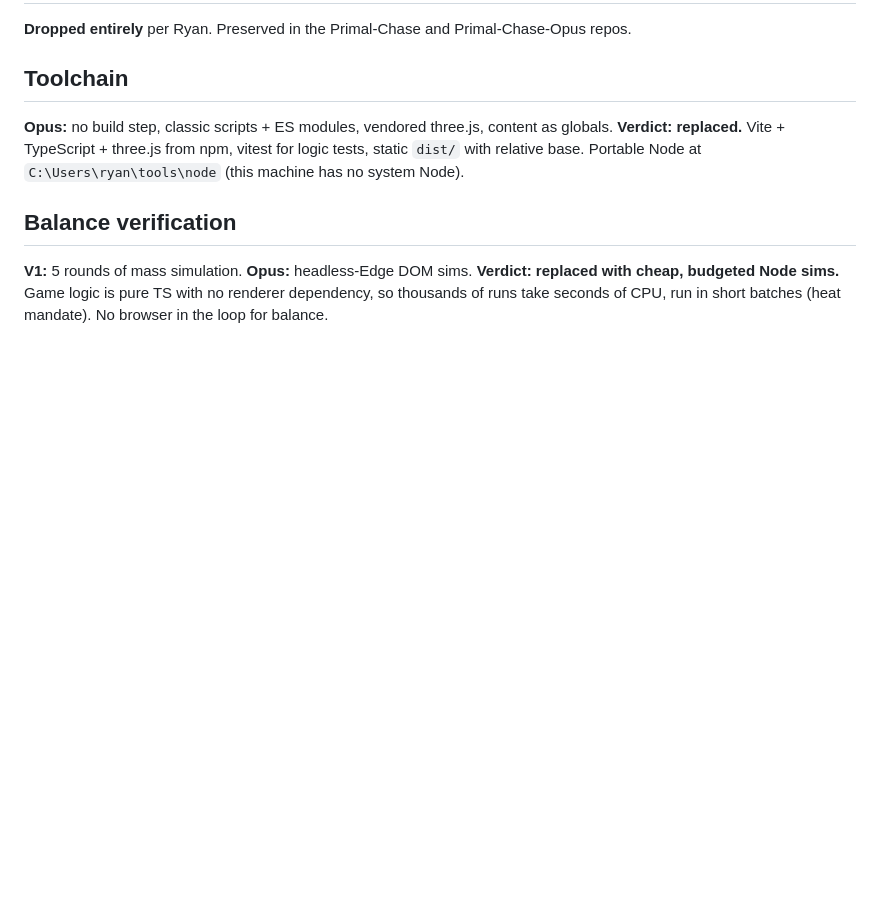
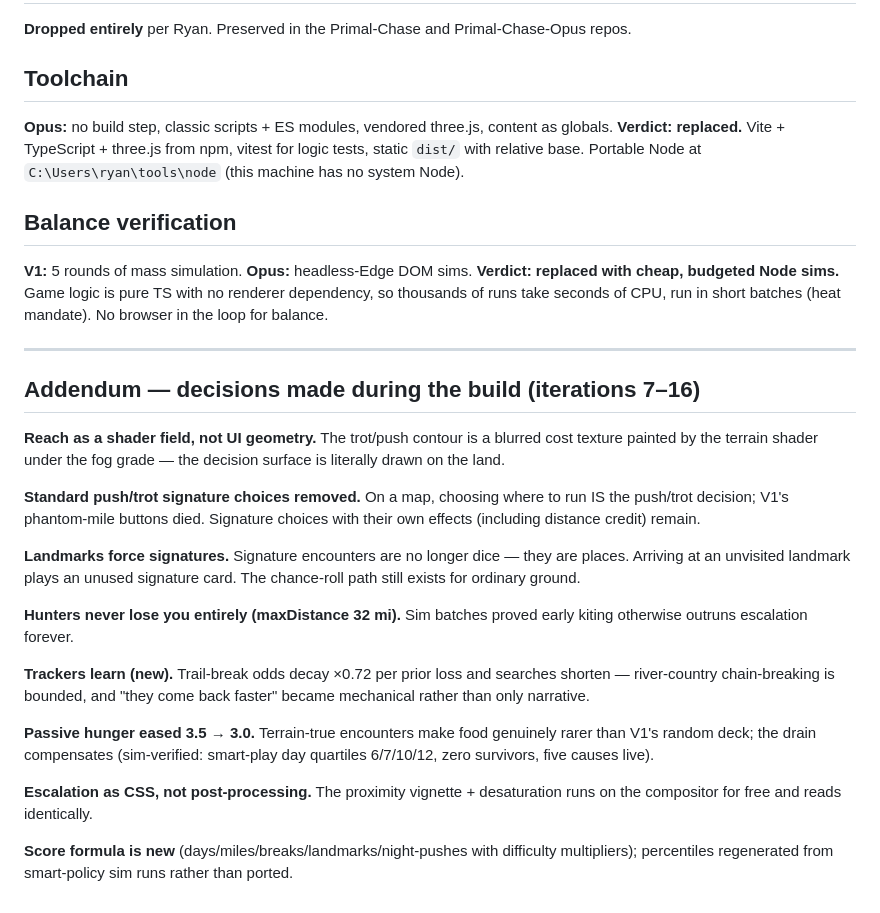
Before and after one commit to ryan-little/primal-chase, a Markdown page: docs/DECISIONS.md, the part around the change. Rendered like a GitHub page; blank space fills up the shorter version.

Commit message:
docs: decision-log addendum for build-phase decisions
Co-Authored-By: Claude Fable 5 <noreply@anthropic.com>
Claude-Session: https://claude.ai/code/session_01AUe8dkLpxwDPpD3Nkn7LFu

```diff
--- a/docs/DECISIONS.md
+++ b/docs/DECISIONS.md
@@ -128,3 +128,37 @@ static `dist/` with relative base. Portable Node at `C:\Users\ryan\tools\node`
 **Verdict: replaced with cheap, budgeted Node sims.** Game logic is pure TS with no
 renderer dependency, so thousands of runs take seconds of CPU, run in short batches
 (heat mandate). No browser in the loop for balance.
+
+---
+
+## Addendum — decisions made during the build (iterations 7–16)
+
+**Reach as a shader field, not UI geometry.** The trot/push contour is a
+blurred cost texture painted by the terrain shader under the fog grade —
+the decision surface is literally drawn on the land.
+
+**Standard push/trot signature choices removed.** On a map, choosing where
+to run IS the push/trot decision; V1's phantom-mile buttons died. Signature
+choices with their own effects (including distance credit) remain.
+
+**Landmarks force signatures.** Signature encounters are no longer dice —
+they are places. Arriving at an unvisited landmark plays an unused
+signature card. The chance-roll path still exists for ordinary ground.
+
+**Hunters never lose you entirely (maxDistance 32 mi).** Sim batches proved
+early kiting otherwise outruns escalation forever.
+
+**Trackers learn (new).** Trail-break odds decay ×0.72 per prior loss and
+searches shorten — river-country chain-breaking is bounded, and "they come
+back faster" became mechanical rather than only narrative.
+
+**Passive hunger eased 3.5 → 3.0.** Terrain-true encounters make food
+genuinely rarer than V1's random deck; the drain compensates (sim-verified:
+smart-play day quartiles 6/7/10/12, zero survivors, five causes live).
+
+**Escalation as CSS, not post-processing.** The proximity vignette +
+desaturation runs on the compositor for free and reads identically.
+
+**Score formula is new** (days/miles/breaks/landmarks/night-pushes with
+difficulty multipliers); percentiles regenerated from smart-policy sim runs
+rather than ported.
```
